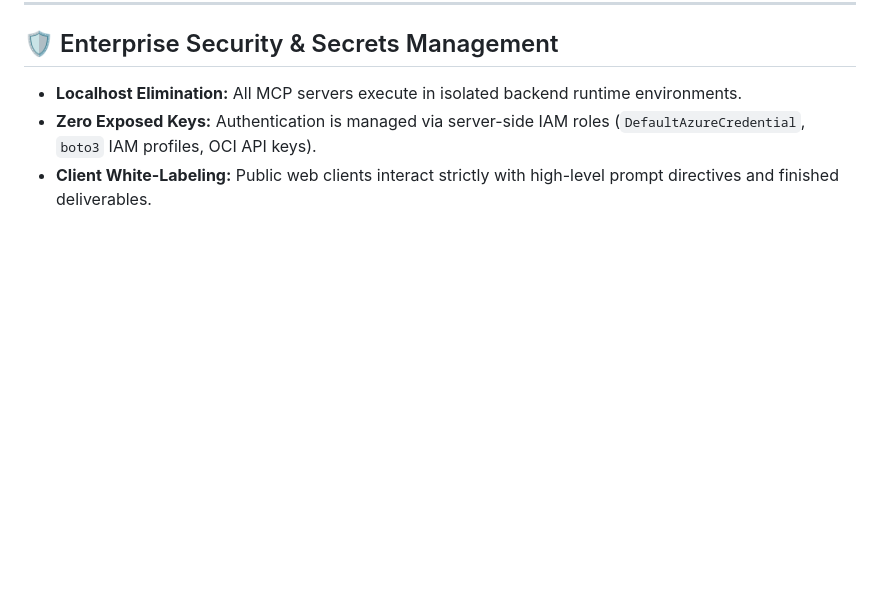
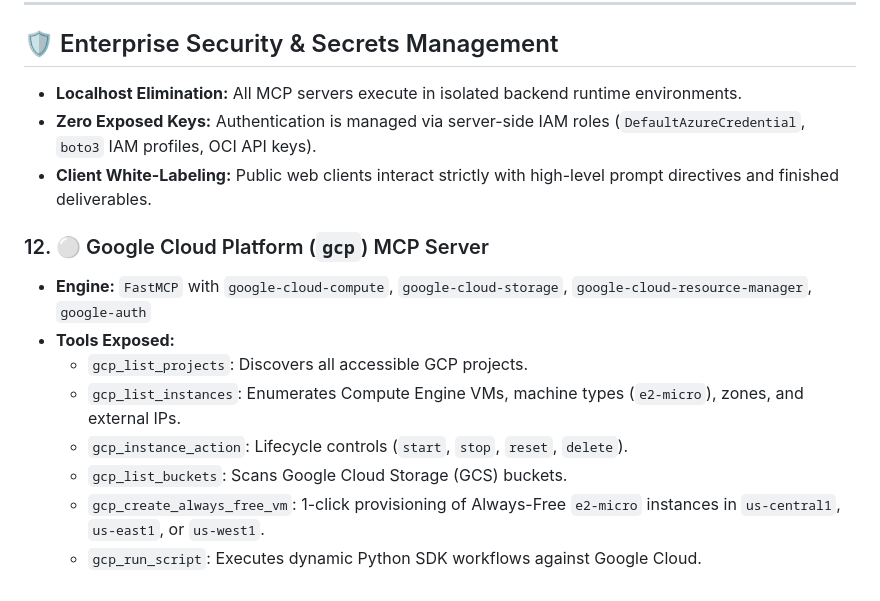
Before and after one commit to karnkeshav/ai-orchestration, a Markdown page: mcp-integrations.md, the part around the change. GitHub-like rendering; blank space fills up the shorter version.

Commit message:
Document GCP MCP Server in 12-Server Technology Stack

```diff
--- a/mcp-integrations.md
+++ b/mcp-integrations.md
@@ -63,3 +63,14 @@ graph TD
 - **Localhost Elimination:** All MCP servers execute in isolated backend runtime environments.
 - **Zero Exposed Keys:** Authentication is managed via server-side IAM roles (`DefaultAzureCredential`, `boto3` IAM profiles, OCI API keys).
 - **Client White-Labeling:** Public web clients interact strictly with high-level prompt directives and finished deliverables.
+
+
+### 12. ⚪ Google Cloud Platform (`gcp`) MCP Server
+* **Engine:** `FastMCP` with `google-cloud-compute`, `google-cloud-storage`, `google-cloud-resource-manager`, `google-auth`
+* **Tools Exposed:**
+  * `gcp_list_projects`: Discovers all accessible GCP projects.
+  * `gcp_list_instances`: Enumerates Compute Engine VMs, machine types (`e2-micro`), zones, and external IPs.
+  * `gcp_instance_action`: Lifecycle controls (`start`, `stop`, `reset`, `delete`).
+  * `gcp_list_buckets`: Scans Google Cloud Storage (GCS) buckets.
+  * `gcp_create_always_free_vm`: 1-click provisioning of Always-Free `e2-micro` instances in `us-central1`, `us-east1`, or `us-west1`.
+  * `gcp_run_script`: Executes dynamic Python SDK workflows against Google Cloud.
```
